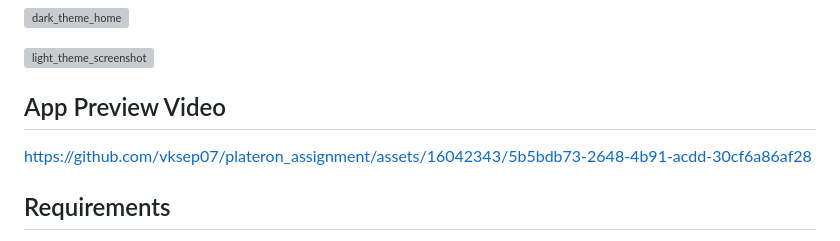
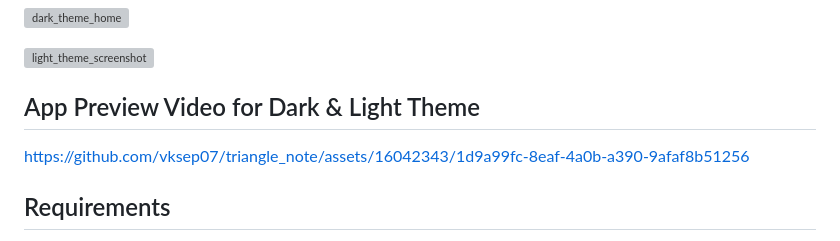
Before and after one commit to vksep07/triangle_note, a Markdown page: README.md, the part around the change. GitHub-like rendering; grey boxes are pictures that could not be loaded.

```diff
--- a/README.md
+++ b/README.md
@@ -42,10 +42,11 @@ The project employs a clean architecture approach, with a structured folder brea
 
 
 
-## App Preview Video
+## App Preview Video for Dark & Light Theme
+
+https://github.com/vksep07/triangle_note/assets/16042343/1d9a99fc-8eaf-4a0b-a390-9afaf8b51256
 
 
-https://github.com/vksep07/plateron_assignment/assets/16042343/5b5bdb73-2648-4b91-acdd-30cf6a86af28
 
 
 ## Requirements
```
